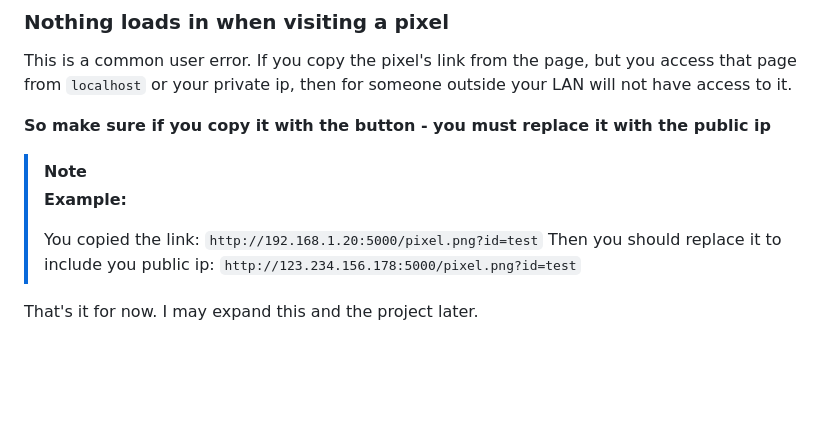
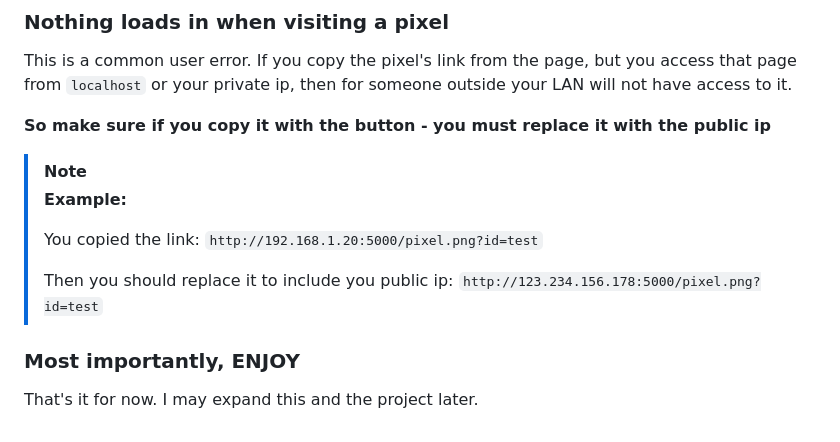
Before and after one commit to FireFox986543/terebespy, a Markdown page: readme.md, the part around the change. GitHub-like rendering; blank space fills up the shorter version.

```diff
--- a/readme.md
+++ b/readme.md
@@ -69,6 +69,8 @@ This is a common user error. If you copy the pixel's link from the page, but you
 > **Example:**
 >
 > You copied the link: `http://192.168.1.20:5000/pixel.png?id=test`
+>
 > Then you should replace it to include you public ip: `http://123.234.156.178:5000/pixel.png?id=test`
 
+### Most importantly, ENJOY
 That's it for now. I may expand this and the project later.
```
